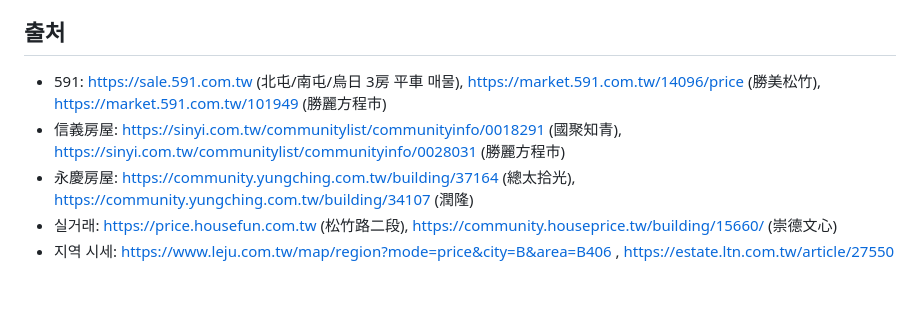
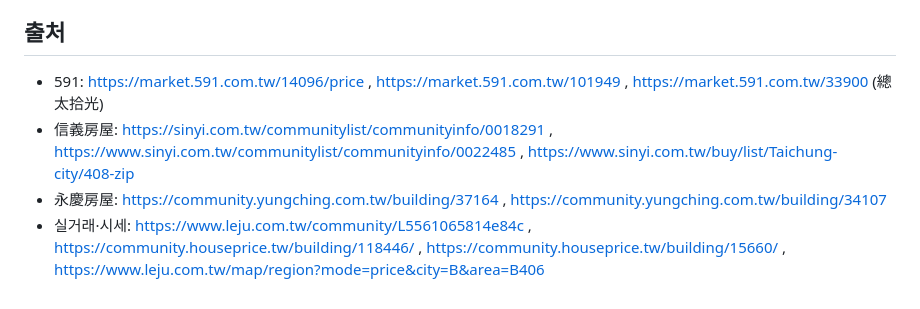
Before and after one commit to GM-Jeon/James, a Markdown page: taichung-property-report.md, the part around one of its changes. Rendered like a GitHub page.

```diff
--- a/taichung-property-report.md
+++ b/taichung-property-report.md
@@ -39,7 +57,6 @@
 
 ## 출처
-- 591: https://sale.591.com.tw (北屯/南屯/烏日 3房 平車 매물), https://market.591.com.tw/14096/price (勝美松竹), https://market.591.com.tw/101949 (勝麗方程市)
-- 信義房屋: https://sinyi.com.tw/communitylist/communityinfo/0018291 (國聚知青), https://sinyi.com.tw/communitylist/communityinfo/0028031 (勝麗方程市)
-- 永慶房屋: https://community.yungching.com.tw/building/37164 (總太拾光), https://community.yungching.com.tw/building/34107 (潤隆)
-- 실거래: https://price.housefun.com.tw (松竹路二段), https://community.houseprice.tw/building/15660/ (崇德文心)
-- 지역 시세: https://www.leju.com.tw/map/region?mode=price&city=B&area=B406 , https://estate.ltn.com.tw/article/27550
+- 591: https://market.591.com.tw/14096/price , https://market.591.com.tw/101949 , https://market.591.com.tw/33900 (總太拾光)
+- 信義房屋: https://sinyi.com.tw/communitylist/communityinfo/0018291 , https://www.sinyi.com.tw/communitylist/communityinfo/0022485 , https://www.sinyi.com.tw/buy/list/Taichung-city/408-zip
+- 永慶房屋: https://community.yungching.com.tw/building/37164 , https://community.yungching.com.tw/building/34107
+- 실거래·시세: https://www.leju.com.tw/community/L5561065814e84c , https://community.houseprice.tw/building/118446/ , https://community.houseprice.tw/building/15660/ , https://www.leju.com.tw/map/region?mode=price&city=B&area=B406
```
Also changed, not shown: other parts of taichung-property-report.md (+45 -27 lines).
